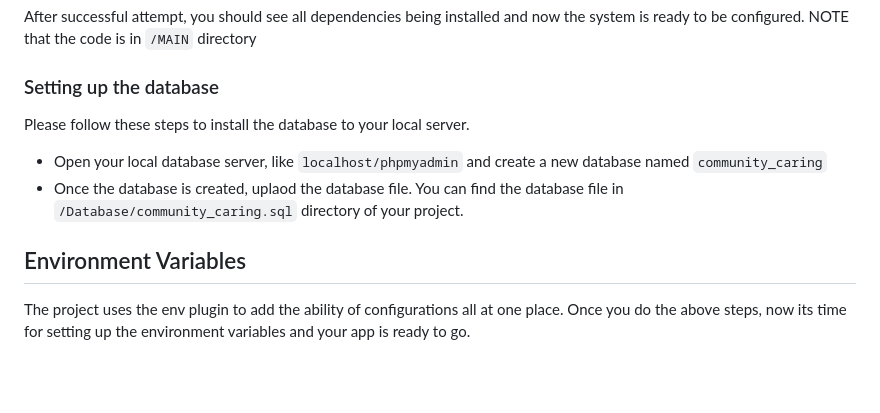
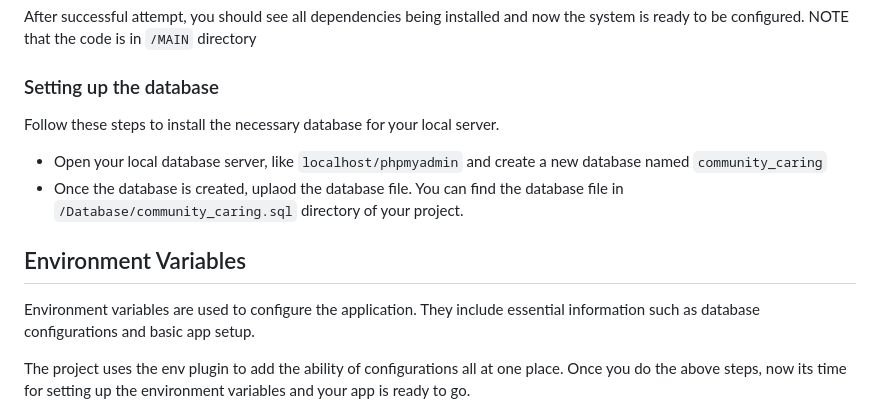
Before and after one commit to rdamashek/Community-Through-Caring, a Markdown page: README.md, the part around one of its changes. Rendered like a GitHub page; blank space fills up the shorter version.

```diff
--- a/README.md
+++ b/README.md
@@ -39,7 +40,8 @@ After successful attempt, you should see all dependencies being installed and no
 NOTE that the code is in `/MAIN` directory
 
 ### Setting up the database
-Please follow these steps to install the database to your local server.
+
+Follow these steps to install the necessary database for your local server.
 
 - Open your local database server, like `localhost/phpmyadmin` and create a new database named `community_caring`
 - Once the database is created, uplaod the database file. You can find the database file in `/Database/community_caring.sql` directory of your project.
@@ -47,6 +49,8 @@ Please follow these steps to install the database to your local server.
 
 
 ## Environment Variables
+
+Environment variables are used to configure the application. They include essential information such as database configurations and basic app setup.
 
 The project uses the env plugin to add the ability of configurations all at one place. Once you do the above steps, now its time for setting up the environment variables and your app is ready to go.
 
```
Also changed, not shown: other parts of README.md (+43 -15 lines).
